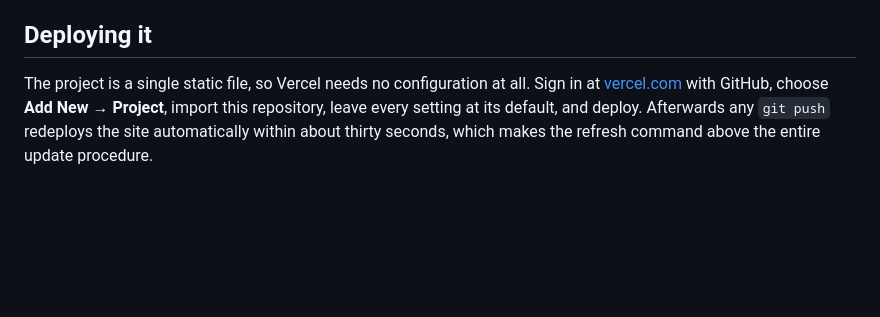
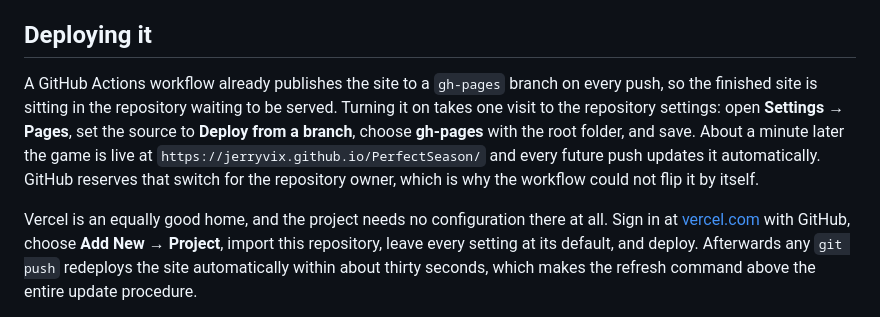
Before and after one commit to jerryvix/PerfectSeason, a Markdown page: README.md, the part around the change. Drawn GitHub-style; blank space fills up the shorter version.

Commit message:
Document the one-time Pages switch in the deployment guide
The workflow publishes the finished site to the gh-pages branch on
every push, but GitHub reserves the switch that serves the branch for
the repository owner, so the README now walks through that single
settings visit and notes that the site lands at
jerryvix.github.io/PerfectSeason afterwards.

Co-Authored-By: Claude Fable 5 <noreply@anthropic.com>
Claude-Session: https://claude.ai/code/session_01N2LnjbosqvQZG3E8xTPXa3

```diff
--- a/README.md
+++ b/README.md
@@ -89,7 +89,17 @@ serve the directory instead with `python3 -m http.server` and visit
 
 ## Deploying it
 
-The project is a single static file, so Vercel needs no configuration at all.
+A GitHub Actions workflow already publishes the site to a `gh-pages` branch on
+every push, so the finished site is sitting in the repository waiting to be
+served. Turning it on takes one visit to the repository settings: open
+**Settings → Pages**, set the source to **Deploy from a branch**, choose
+**gh-pages** with the root folder, and save. About a minute later the game is
+live at `https://jerryvix.github.io/PerfectSeason/` and every future push
+updates it automatically. GitHub reserves that switch for the repository
+owner, which is why the workflow could not flip it by itself.
+
+Vercel is an equally good home, and the project needs no configuration there
+at all.
 Sign in at [vercel.com](https://vercel.com) with GitHub, choose **Add New →
 Project**, import this repository, leave every setting at its default, and
 deploy. Afterwards any `git push` redeploys the site automatically within about
```
